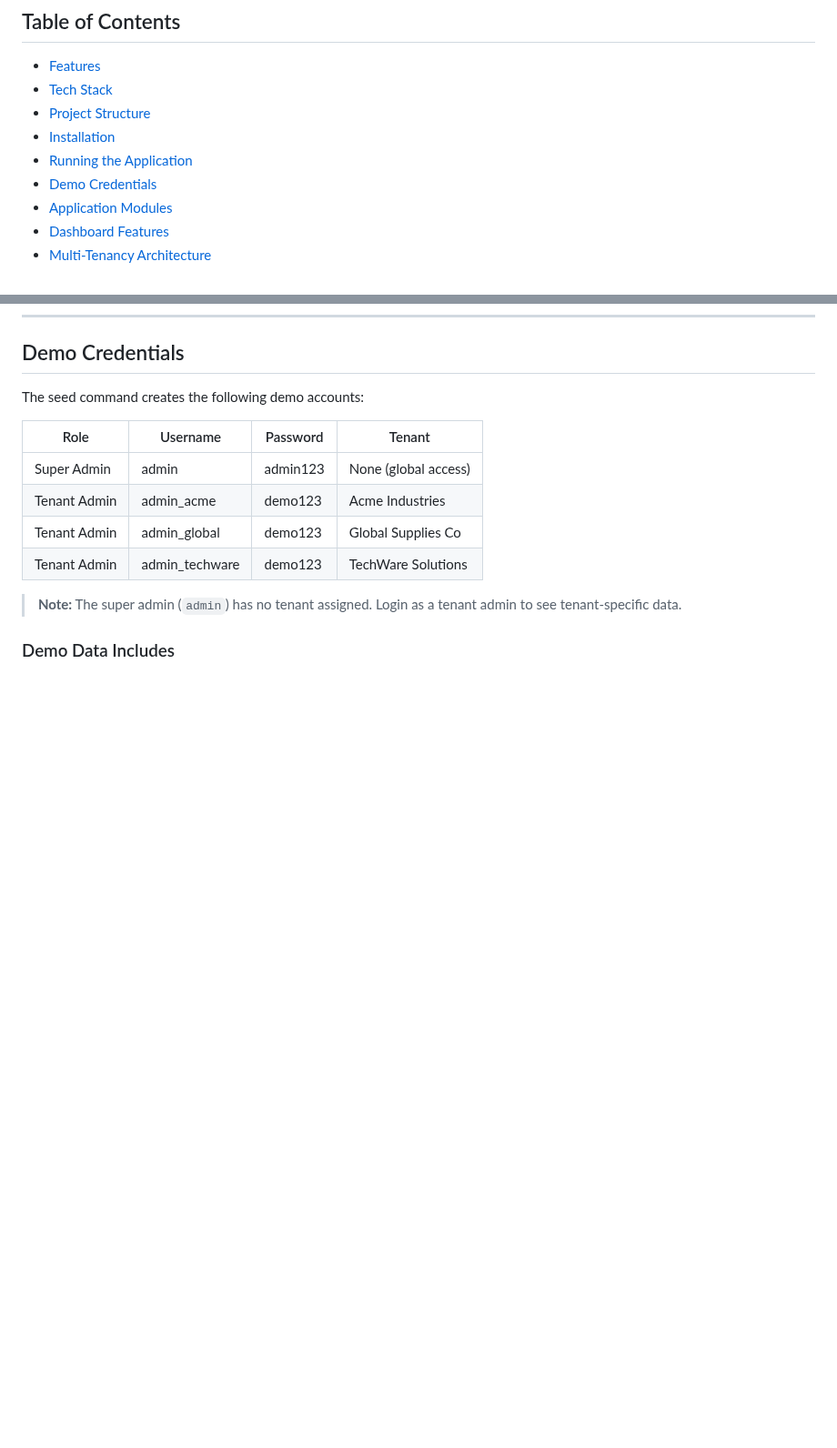
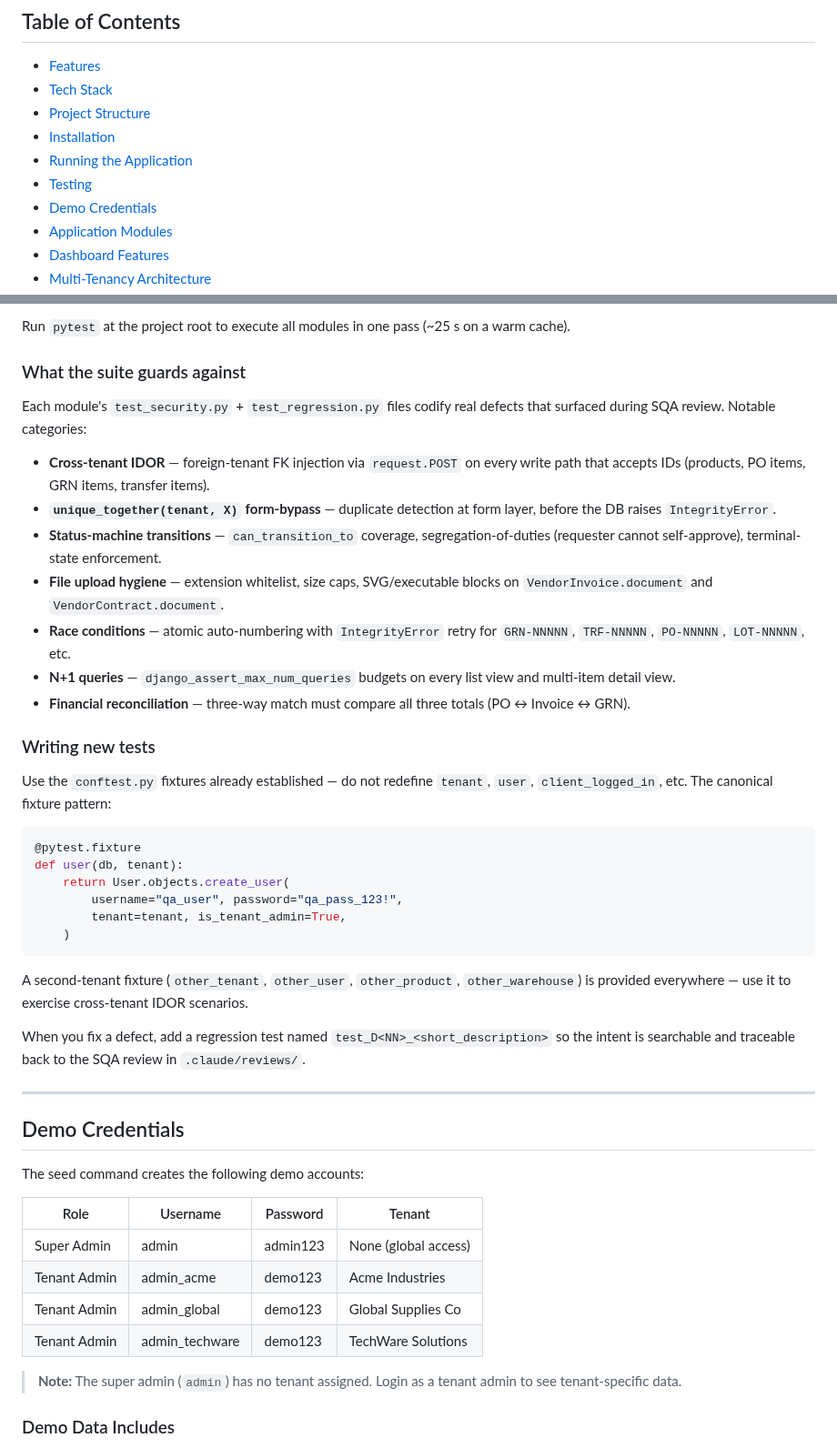
Before and after one commit to mnavaid925/NavIMS, a Markdown page: README.md, 2 parts joined by grey strips. Shown at 91% size. Drawn GitHub-style; blank space fills up the shorter version.

Commit message:
docs(readme): add Testing section (641 tests across 8 modules, pytest stack, regression-naming convention)

````diff
--- a/README.md
+++ b/README.md
@@ -11,6 +11,7 @@ A comprehensive, multi-tenant Inventory Management System built with Django 4.2
 - [Project Structure](#project-structure)
 - [Installation](#installation)
 - [Running the Application](#running-the-application)
+- [Testing](#testing)
 - [Demo Credentials](#demo-credentials)
 - [Application Modules](#application-modules)
 - [Dashboard Features](#dashboard-features)
@@ -467,3 +535,36 @@ Open your browser and navigate to: **http://127.0.0.1:8000**
+Run `pytest` at the project root to execute all modules in one pass (~25 s on a warm cache).
+
+### What the suite guards against
+
+Each module's `test_security.py` + `test_regression.py` files codify real defects that surfaced during SQA review. Notable categories:
+
+- **Cross-tenant IDOR** — foreign-tenant FK injection via `request.POST` on every write path that accepts IDs (products, PO items, GRN items, transfer items).
+- **`unique_together(tenant, X)` form-bypass** — duplicate detection at form layer, before the DB raises `IntegrityError`.
+- **Status-machine transitions** — `can_transition_to` coverage, segregation-of-duties (requester cannot self-approve), terminal-state enforcement.
+- **File upload hygiene** — extension whitelist, size caps, SVG/executable blocks on `VendorInvoice.document` and `VendorContract.document`.
+- **Race conditions** — atomic auto-numbering with `IntegrityError` retry for `GRN-NNNNN`, `TRF-NNNNN`, `PO-NNNNN`, `LOT-NNNNN`, etc.
+- **N+1 queries** — `django_assert_max_num_queries` budgets on every list view and multi-item detail view.
+- **Financial reconciliation** — three-way match must compare all three totals (PO ↔ Invoice ↔ GRN).
+
+### Writing new tests
+
+Use the `conftest.py` fixtures already established — do not redefine `tenant`, `user`, `client_logged_in`, etc. The canonical fixture pattern:
+
+```python
+@pytest.fixture
+def user(db, tenant):
+    return User.objects.create_user(
+        username="qa_user", password="qa_pass_123!",
+        tenant=tenant, is_tenant_admin=True,
+    )
+```
+
+A second-tenant fixture (`other_tenant`, `other_user`, `other_product`, `other_warehouse`) is provided everywhere — use it to exercise cross-tenant IDOR scenarios.
+
+When you fix a defect, add a regression test named `test_D<NN>_<short_description>` so the intent is searchable and traceable back to the SQA review in `.claude/reviews/`.
+
+---
+
 ## Demo Credentials
 
 The seed command creates the following demo accounts:
````
Also changed, not shown: other parts of README.md (+67 -0 lines).
